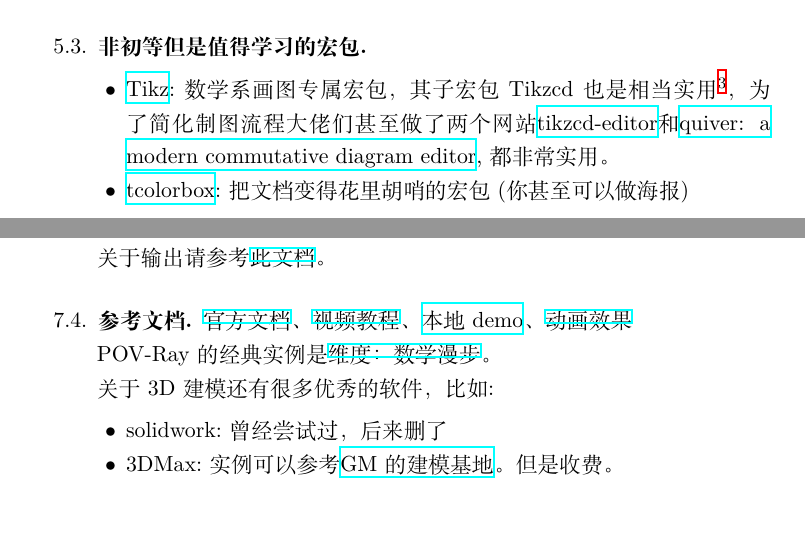
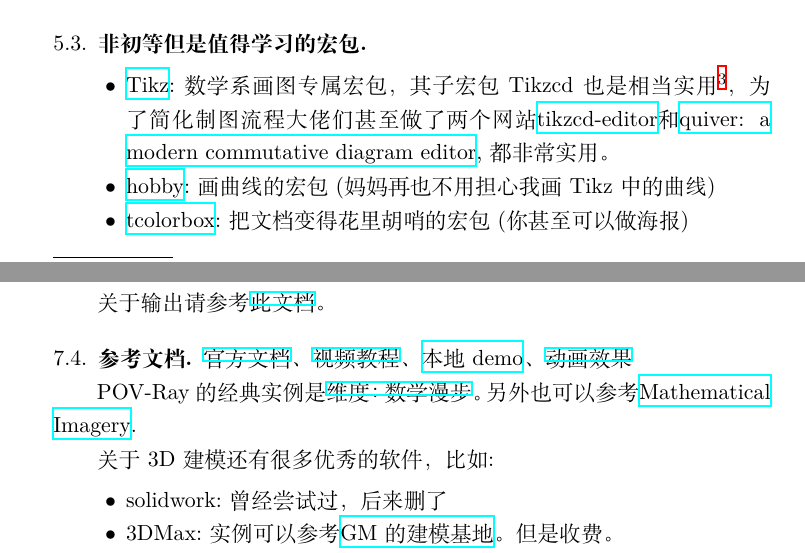
Before and after one commit to ramified/codelearning, a LaTeX paper (code.tex): two parts of pages 8 and 10 of 25, joined at a grey line, cut so that both start at the same text, the shorter picture padded with empty space. Compiled offline with XeLaTeX.

Commit message:
tiny changes

```diff
--- a/code.tex
+++ b/code.tex
@@ -535,6 +535,7 @@ show( A ,figsize=10 , fontsize=10 )
 \subsection{非初等但是值得学习的宏包}
 \begin{itemize}
 \item \href{https://ctan.org/pkg/pgf}{Tikz}:数学系画图专属宏包，其子宏包Tikzcd也是相当实用\footnote{tikzcd is in fact only an improvement of matrix in TikZ. Cited from \href{https://tex.stackexchange.com/questions/484743/format-single-node-in-tikzcd}{here}.}，为了简化制图流程大佬们甚至做了两个网站\href{https://tikzcd.yichuanshen.de/}{tikzcd-editor}和\href{https://q.uiver.app/}{quiver: a modern commutative diagram editor},都非常实用。
+\item \href{https://ctan.org/pkg/hobby}{hobby}:画曲线的宏包(妈妈再也不用担心我画Tikz中的曲线)
 \item \href{https://ctan.org/pkg/tcolorbox}{tcolorbox}:把文档变得花里胡哨的宏包(你甚至可以做海报)
 \end{itemize}
 \subsection{(想保留的)例子}
@@ -616,7 +617,7 @@ superellipsoid可以画圆角圆柱和方体。
 \href{http://www.povray.org/documentation/3.7.0/t2_0.html}{官方文档}、\href{https://www.bilibili.com/video/BV1S4411e7AD}{视频教程}、\href{F://hide/POV/scenes/index.htm}{本地demo}、
 \href{http://www.f-lohmueller.de/pov_tut/animate/anim001e.htm}{动画效果}
 
-POV-Ray的经典实例是\href{http://www.dimensions-math.org/Dim_ZH_si.htm}{维度：数学漫步}。
+POV-Ray的经典实例是\href{http://www.dimensions-math.org/Dim_ZH_si.htm}{维度：数学漫步}。另外也可以参考\href{http://www.josleys.com/index.php}{Mathematical Imagery}.
 
 关于3D建模还有很多优秀的软件，比如:
 \begin{itemize}
```
Also changed, not shown: code.pdf, code.tex (3 more changed lines), 3 other files.
